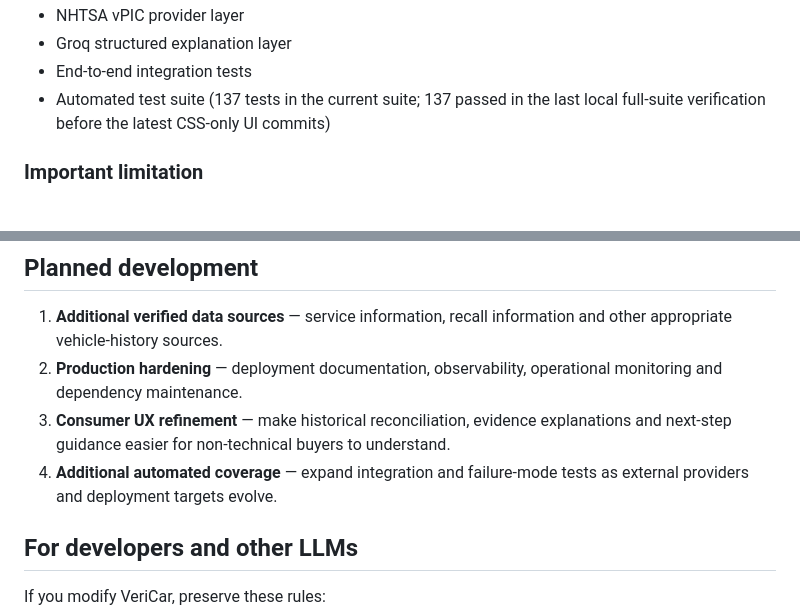
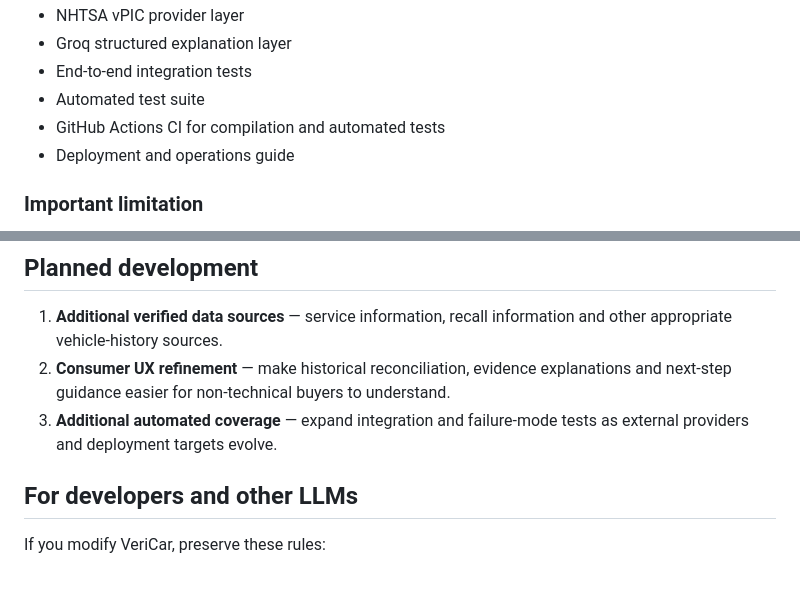
Before and after one commit to sanjan-github/VeriCar, a Markdown page: README.md, 2 parts joined by grey strips. Drawn GitHub-style; blank space fills up the shorter version.

Commit message:
docs: update remaining VeriCar roadmap

```diff
--- a/README.md
+++ b/README.md
@@ -46,7 +46,9 @@ A typical workflow is:
 - NHTSA vPIC provider layer
 - Groq structured explanation layer
 - End-to-end integration tests
-- Automated test suite (137 tests in the current suite; 137 passed in the last local full-suite verification before the latest CSS-only UI commits)
+- Automated test suite
+- GitHub Actions CI for compilation and automated tests
+- Deployment and operations guide
 
 ### Important limitation
 
@@ -439,9 +441,8 @@ The architecture leaves room for verified external sources and an explanation la
 ## Planned development
 
 1. **Additional verified data sources** — service information, recall information and other appropriate vehicle-history sources.
-2. **Production hardening** — deployment documentation, observability, operational monitoring and dependency maintenance.
-3. **Consumer UX refinement** — make historical reconciliation, evidence explanations and next-step guidance easier for non-technical buyers to understand.
-4. **Additional automated coverage** — expand integration and failure-mode tests as external providers and deployment targets evolve.
+2. **Consumer UX refinement** — make historical reconciliation, evidence explanations and next-step guidance easier for non-technical buyers to understand.
+3. **Additional automated coverage** — expand integration and failure-mode tests as external providers and deployment targets evolve.
 
 ## For developers and other LLMs
 
```
